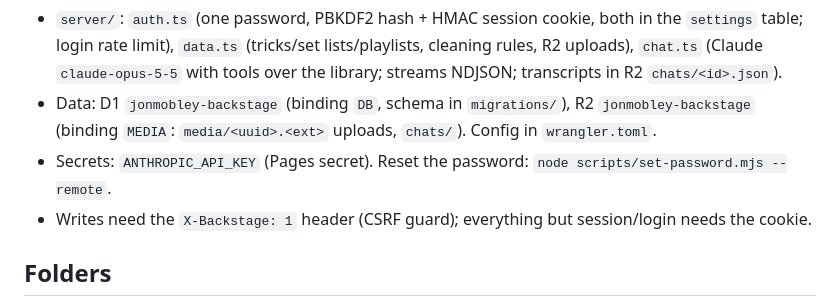
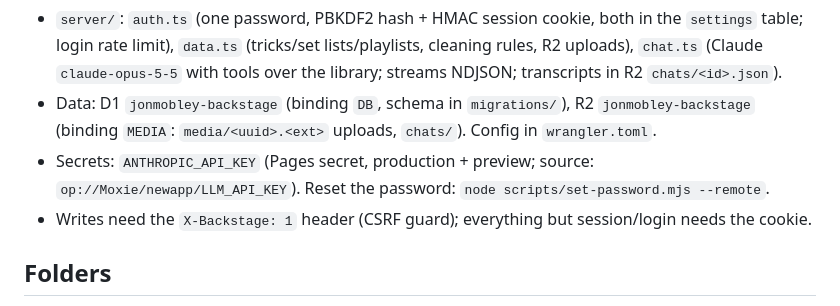
Before and after one commit to jonmobley/jonmobley, a Markdown page: CLAUDE.md, the part around the change. Drawn GitHub-style.

Commit message:
Note where the Backstage chat key comes from
Co-Authored-By: Claude Opus 5.5 <noreply@anthropic.com>

```diff
--- a/CLAUDE.md
+++ b/CLAUDE.md
@@ -17,7 +17,7 @@ Public site: plain HTML, CSS and JS, no build step. Plus **/backstage**: Jon's p
 - `functions/api/[[path]].ts`: every `/api/*` route. `functions/_middleware.ts` + `_routes.json` 404 the repo's source files (`server/`, `wrangler.toml`, `package.json`, …) so they're never served.
 - `server/`: `auth.ts` (one password, PBKDF2 hash + HMAC session cookie, both in the `settings` table; login rate limit), `data.ts` (tricks/set lists/playlists, cleaning rules, R2 uploads), `chat.ts` (Claude `claude-opus-5-5` with tools over the library; streams NDJSON; transcripts in R2 `chats/<id>.json`).
 - Data: D1 `jonmobley-backstage` (binding `DB`, schema in `migrations/`), R2 `jonmobley-backstage` (binding `MEDIA`: `media/<uuid>.<ext>` uploads, `chats/`). Config in `wrangler.toml`.
-- Secrets: `ANTHROPIC_API_KEY` (Pages secret). Reset the password: `node scripts/set-password.mjs --remote`.
+- Secrets: `ANTHROPIC_API_KEY` (Pages secret, production + preview; source: `op://Moxie/newapp/LLM_API_KEY`). Reset the password: `node scripts/set-password.mjs --remote`.
 - Writes need the `X-Backstage: 1` header (CSRF guard); everything but session/login needs the cookie.
 
 ## Folders
```
